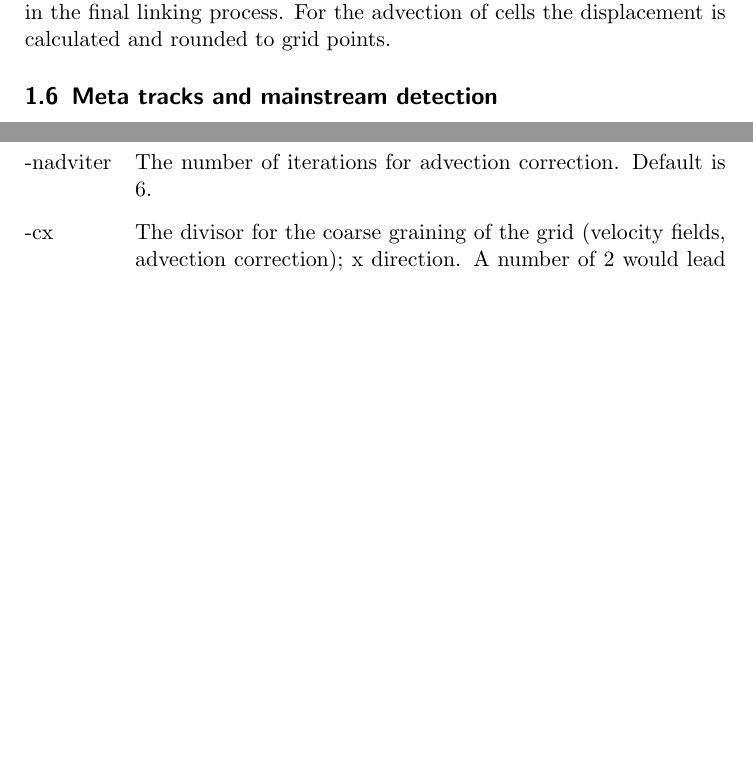
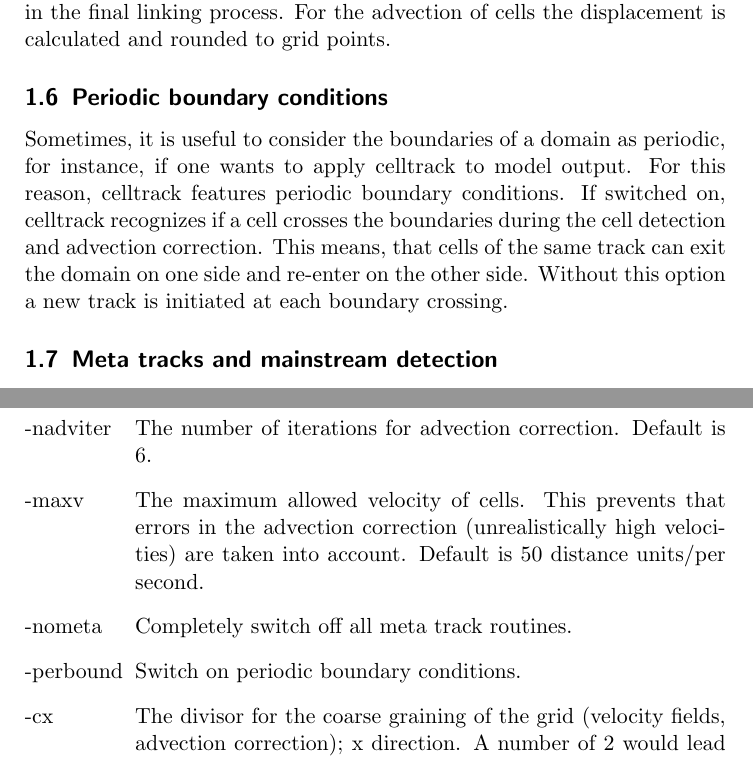
Before and after one commit to lochbika/celltrack, a LaTeX document (doc/celltrack_doc.tex): two parts of pages 4 and 9 of 14 before the commit and two parts of pages 4 and 9 of 15 after it, joined at a grey line, cut so that both start at the same text, the shorter picture padded with empty space. Compiled offline with pdfLaTeX.

Commit message:
documented new options and periodic boundary conditions

```diff
--- a/doc/celltrack_doc.tex
+++ b/doc/celltrack_doc.tex
@@ -9,7 +9,7 @@
 
 \title{celltrack\\
 	A 2D cell tracking algorithm\\ \medskip
-	v0.2 beta}
+	v0.3 beta}
 \author{K. Lochbihler}
 
 \begin{document}
@@ -82,6 +82,9 @@ Figure \ref{links} shows a basic example of a link matrix. Based on this one can
 
 \subsection{Advection correction}
 celltrack features an iterative advection correction algorithm. Again, this follows \cite{moseley2013}. If switched on, celltrack will calculate a velocity field on a coarse grained grid using the differences in coordinates of the weighted centers of mass between linked cells. Only cells with exactly one forward/backward link are used. Depending on the chosen number of iterations this routine writes the velocity fields decomposed into x and y direction as well as the sample sizes into numbered NetCDF files. The file with the highest number i.e. the latest velocity fields are then used in the final linking process. For the advection of cells the displacement is calculated and rounded to grid points.
+
+\subsection{Periodic boundary conditions}
+Sometimes, it is useful to consider the boundaries of a domain as periodic, for instance, if one wants to apply celltrack to model output. For this reason, celltrack features periodic boundary conditions. If switched on, celltrack recognizes if a cell crosses the boundaries during the cell detection and advection correction. This means, that cells of the same track can exit the domain on one side and re-enter on the other side. Without this option a new track is initiated at each boundary crossing.
 
 \subsection{Meta tracks and mainstream detection}
 \label{sec:aco}
@@ -213,6 +216,9 @@ celltrack -i surfprec.nc -var 0 -lev 0 -thres 0.5
     \item[-lout] Write the truncated logical links matrix to file cell\_links.txt.
     \item[-advcor] If set, celltrack performs an advection correction.
     \item[-nadviter] The number of iterations for advection correction. Default is 6.
+    \item[-maxv] The maximum allowed velocity of cells. This prevents that errors in the advection correction (unrealistically high velocities) are taken into account. Default is 50 distance units/per second.
+    \item[-nometa] Completely switch off all meta track routines.
+    \item[-perbound] Switch on periodic boundary conditions.
     \item[-cx] The divisor for the coarse graining of the grid (velocity fields, advection correction); x direction. A number of 2 would lead to a doubled grid spacing.
     \item[-cy] Same as -cx but for y direction.
     \item[-tstep] The time step of the input file in seconds. Mandatory for advection correction!
```
Also changed, not shown: doc/celltrack_doc.pdf.
